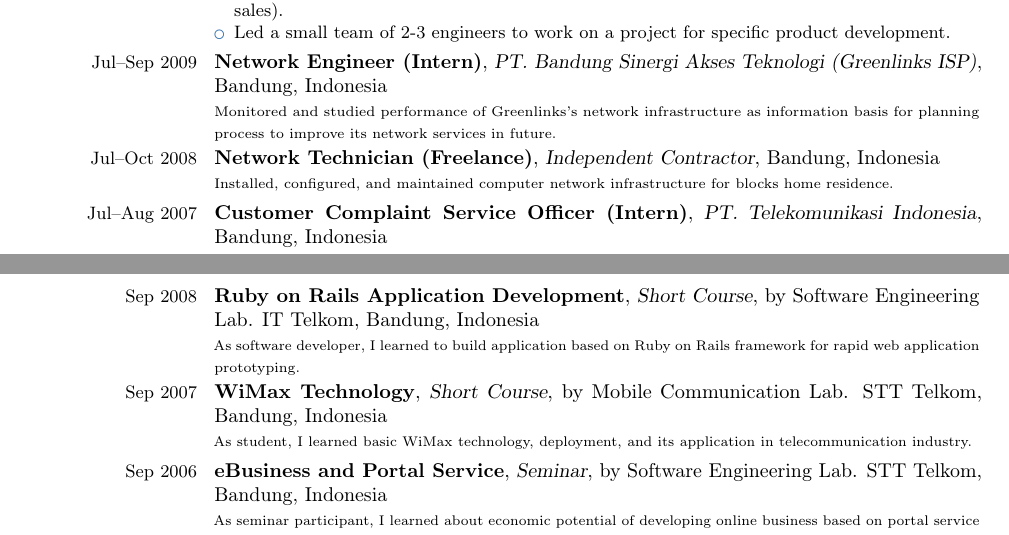
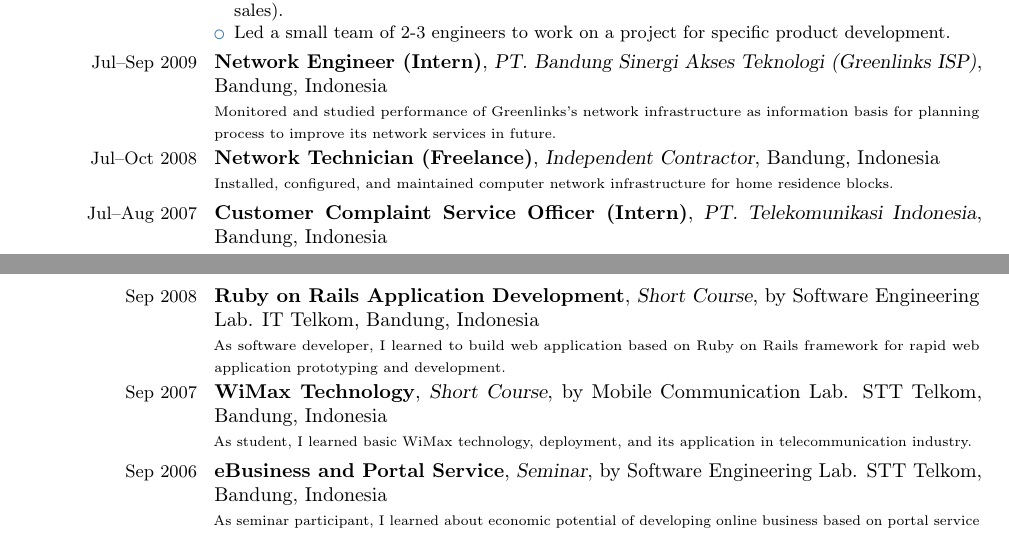
Before and after one commit to mfh/mfh-cv, a LaTeX CV (mfh.tex): two parts of pages 1 and 3 of 3, joined at a grey line, cut so that both start at the same text. Compiled offline with pdfLaTeX; a LaTeX package or settings file that is missing is left out.

Commit message:
updating content mfh.tex

```diff
--- a/mfh.tex
+++ b/mfh.tex
@@ -117,7 +117,7 @@
 \cventry{\begin{small}Jul--Oct 2008\end{small}}{Network Technician (Freelance)}{Independent Contractor}{Bandung, Indonesia}{}
 {
     \begin{scriptsize}
-        Installed, configured, and maintained computer network infrastructure for blocks home residence.
+        Installed, configured, and maintained computer network infrastructure for home residence blocks.
     \end{scriptsize}
 }
 \cventry{\begin{small}Jul--Aug 2007\end{small}}{Customer Complaint Service Officer (Intern)}{PT. Telekomunikasi Indonesia}{Bandung, Indonesia}{}
@@ -253,7 +253,7 @@
 \cventry{\begin{small}Sep 2008\end{small}}{Ruby on Rails Application Development}{Short Course}{by Software Engineering Lab. IT Telkom}{Bandung, Indonesia}
 {
     \begin{scriptsize}
-        As software developer, I learned to build application based on Ruby on Rails framework for rapid web application prototyping.
+        As software developer, I learned to build web application based on Ruby on Rails framework for rapid web application prototyping and development.
     \end{scriptsize}
 }
 \cventry{\begin{small}Sep 2007\end{small}}{WiMax Technology}{Short Course}{by Mobile Communication Lab. STT Telkom}{Bandung, Indonesia}
```
Also changed, not shown: mfh.pdf.
